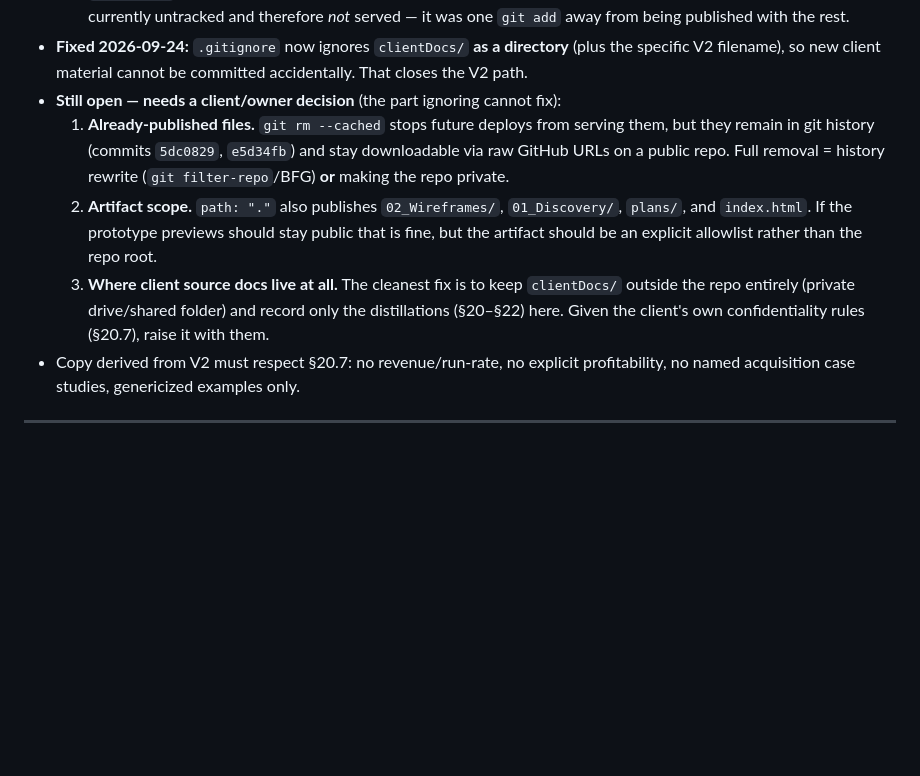
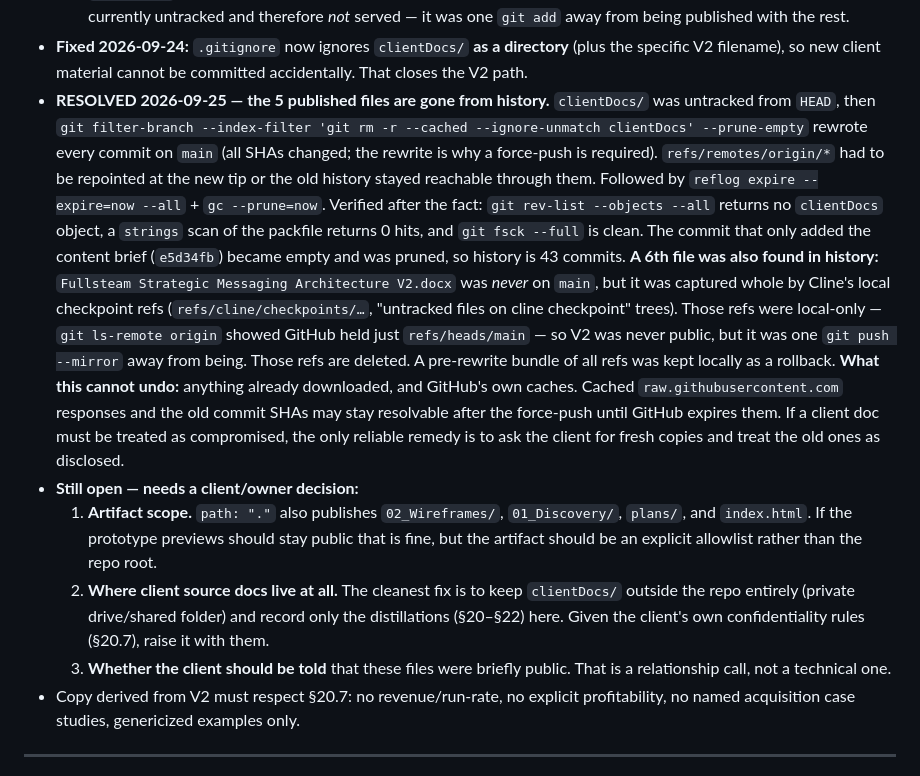
Before and after one commit to MattybotStew/FullSteam, a Markdown page: PROJECT_KNOWLEDGE_BASE.md, the part around the change. GitHub-like rendering; blank space fills up the shorter version.

Commit message:
Record the clientDocs history scrub in KB 22.7
Documents what the rewrite did, the two non-obvious steps it needed (repointing
refs/remotes/origin/* at the new tip, or the old history stays reachable through
them, and expiring the reflog before gc), and the verification that followed.

Also records the sixth file: the V2 messaging docx was never on main but was
captured whole by Cline's local checkpoint refs, so it was one push --mirror from
being public. Those refs are gone.

Notes the limit of the fix honestly - anything already downloaded, and GitHub's
own caches of the old raw URLs and SHAs, are outside what a rewrite can reach.

```diff
--- a/PROJECT_KNOWLEDGE_BASE.md
+++ b/PROJECT_KNOWLEDGE_BASE.md
@@ -1478,17 +1478,35 @@ Publishable-candidate scale indicators (**all still subject to §20.7 publishabi
 - **Fixed 2026-09-24:** `.gitignore` now ignores `clientDocs/` **as a directory** (plus the
   specific V2 filename), so new client material cannot be committed accidentally. That
   closes the V2 path.
-- **Still open — needs a client/owner decision** (the part ignoring cannot fix):
-  1. **Already-published files.** `git rm --cached` stops future deploys from serving them,
-     but they remain in git history (commits `5dc0829`, `e5d34fb`) and stay downloadable via
-     raw GitHub URLs on a public repo. Full removal = history rewrite (`git filter-repo`/BFG)
-     **or** making the repo private.
-  2. **Artifact scope.** `path: "."` also publishes `02_Wireframes/`, `01_Discovery/`,
+- **RESOLVED 2026-09-25 — the 5 published files are gone from history.** `clientDocs/` was
+  untracked from `HEAD`, then `git filter-branch --index-filter 'git rm -r --cached
+  --ignore-unmatch clientDocs' --prune-empty` rewrote every commit on `main` (all SHAs
+  changed; the rewrite is why a force-push is required). `refs/remotes/origin/*` had to be
+  repointed at the new tip or the old history stayed reachable through them. Followed by
+  `reflog expire --expire=now --all` + `gc --prune=now`. Verified after the fact:
+  `git rev-list --objects --all` returns no `clientDocs` object, a `strings` scan of the
+  packfile returns 0 hits, and `git fsck --full` is clean. The commit that only added the
+  content brief (`e5d34fb`) became empty and was pruned, so history is 43 commits.
+  **A 6th file was also found in history:** `Fullsteam Strategic Messaging Architecture V2.docx`
+  was *never* on `main`, but it was captured whole by Cline's local checkpoint refs
+  (`refs/cline/checkpoints/…`, "untracked files on cline checkpoint" trees). Those refs were
+  local-only — `git ls-remote origin` showed GitHub held just `refs/heads/main` — so V2 was
+  never public, but it was one `git push --mirror` away from being. Those refs are deleted.
+  A pre-rewrite bundle of all refs was kept locally as a rollback.
+  **What this cannot undo:** anything already downloaded, and GitHub's own caches. Cached
+  `raw.githubusercontent.com` responses and the old commit SHAs may stay resolvable after the
+  force-push until GitHub expires them. If a client doc must be treated as compromised, the
+  only reliable remedy is to ask the client for fresh copies and treat the old ones as
+  disclosed.
+- **Still open — needs a client/owner decision:**
+  1. **Artifact scope.** `path: "."` also publishes `02_Wireframes/`, `01_Discovery/`,
      `plans/`, and `index.html`. If the prototype previews should stay public that is
      fine, but the artifact should be an explicit allowlist rather than the repo root.
-  3. **Where client source docs live at all.** The cleanest fix is to keep `clientDocs/`
+  2. **Where client source docs live at all.** The cleanest fix is to keep `clientDocs/`
      outside the repo entirely (private drive/shared folder) and record only the distillations
      (§20–§22) here. Given the client's own confidentiality rules (§20.7), raise it with them.
+  3. **Whether the client should be told** that these files were briefly public. That is a
+     relationship call, not a technical one.
 - Copy derived from V2 must respect §20.7: no revenue/run-rate, no explicit profitability,
   no named acquisition case studies, genericized examples only.
 
```
